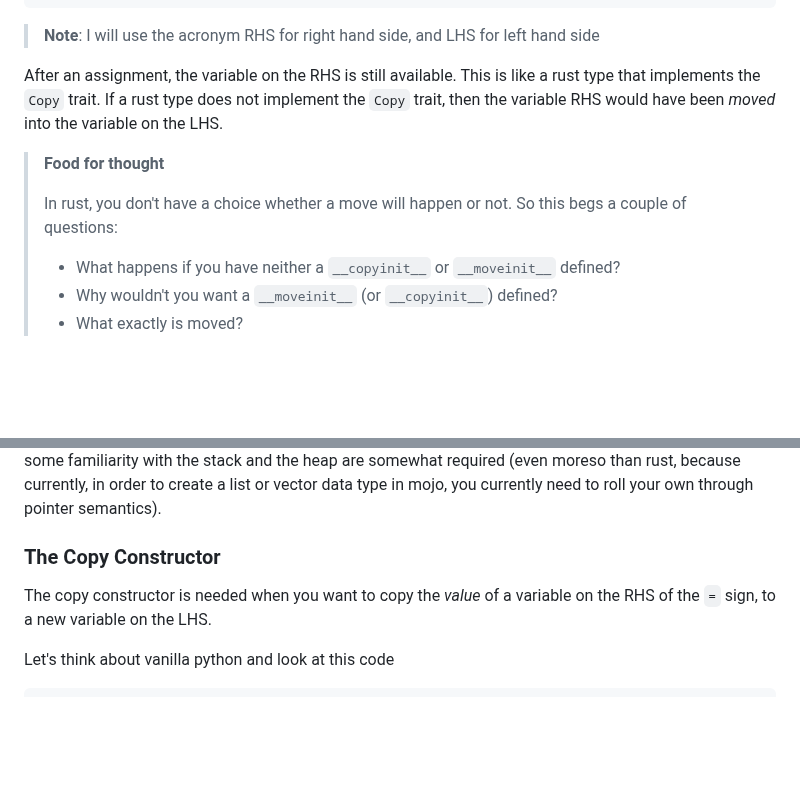
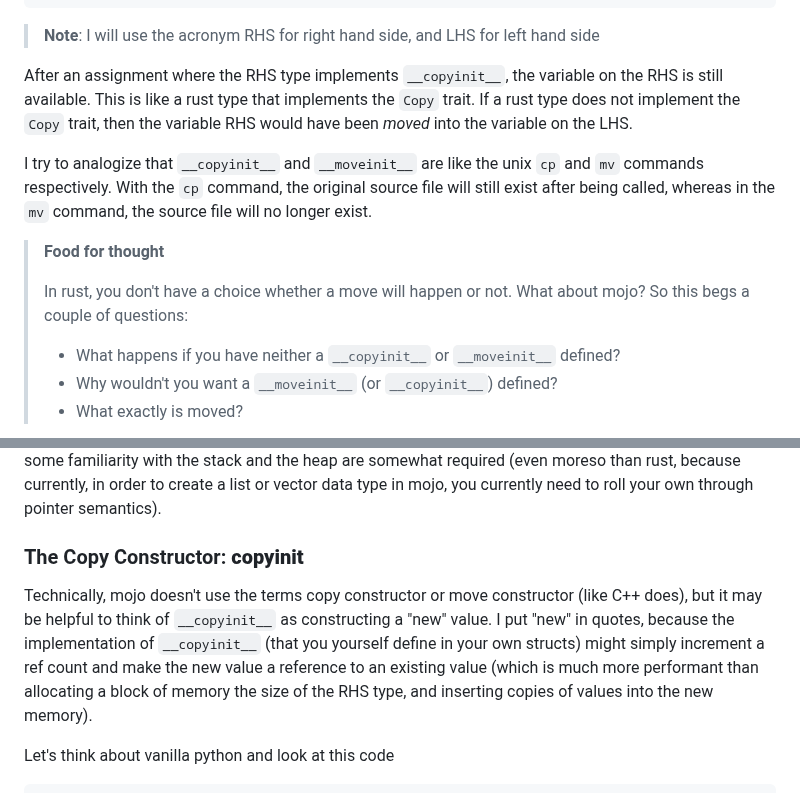
Before and after one commit to rarebreed/excursor, a Markdown page: notebooks/learn-mojo/mojo-notes.md, 2 parts joined by grey strips. GitHub-like rendering; blank space fills up the shorter version.

```diff
--- a/notebooks/learn-mojo/mojo-notes.md
+++ b/notebooks/learn-mojo/mojo-notes.md
@@ -184,13 +184,18 @@ let obj2 = obj  # will fail here, because this would be a copy and there is no _
 
 > **Note**: I will use the acronym RHS for right hand side, and LHS for left hand side
 
-After an assignment, the variable on the RHS is still available.  This is like a rust type that implements the `Copy`
-trait.  If a rust type does not implement the `Copy` trait, then the variable RHS would have been _moved_ into the
-variable on the LHS.
+After an assignment where the RHS type implements `__copyinit__`, the variable on the RHS is still available.  This is
+like a rust type that implements the `Copy` trait.  If a rust type does not implement the `Copy` trait, then the
+variable RHS would have been _moved_ into the variable on the LHS.
+
+I try to analogize that `__copyinit__` and `__moveinit__` are like the unix `cp` and `mv` commands respectively.
+With the `cp` command, the original source file will still exist after being called, whereas in the `mv` command,
+the source file will no longer exist.
 
 > **Food for thought**
 >
-> In rust, you don't have a choice whether a move will happen or not.  So this begs a couple of questions:
+> In rust, you don't have a choice whether a move will happen or not.  What about mojo? So this begs a couple of
+> questions:
 >
 > - What happens if you have neither a `__copyinit__` or `__moveinit__` defined?
 > - Why wouldn't you want a `__moveinit__` (or `__copyinit__`) defined?
@@ -324,10 +329,13 @@ it actually has the power to directly store a variable into a register through t
 somewhat required (even moreso than rust, because currently, in order to create a list or vector data type in mojo, you
 currently need to roll your own through pointer semantics).
 
-### The Copy Constructor
+### The Copy Constructor: __copyinit__
 
-The copy constructor is needed when you want to copy the _value_ of a variable on the RHS of the `=` sign, to a new
-variable on the LHS.
+Technically, mojo doesn't use the terms copy constructor or move constructor (like C++ does), but it may be helpful to
+think of `__copyinit__` as constructing a "new" value.  I put "new" in quotes, because the implementation of
+`__copyinit__` (that you yourself define in your own structs) might simply increment a ref count and make the
+new value a reference to an existing value (which is much more performant than allocating a block of memory the size
+of the RHS type, and inserting copies of values into the new memory).
 
 Let's think about vanilla python and look at this code
 
```
